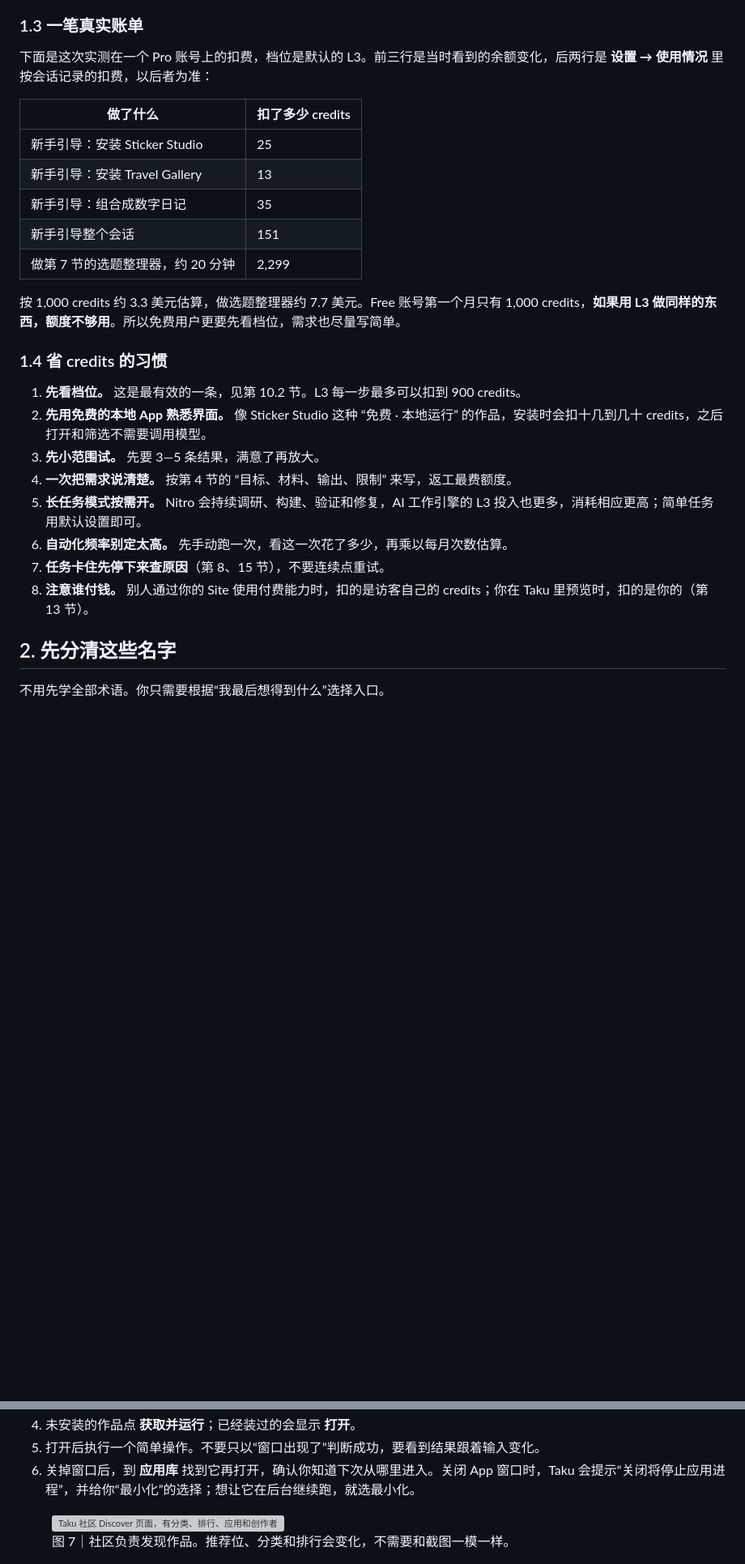
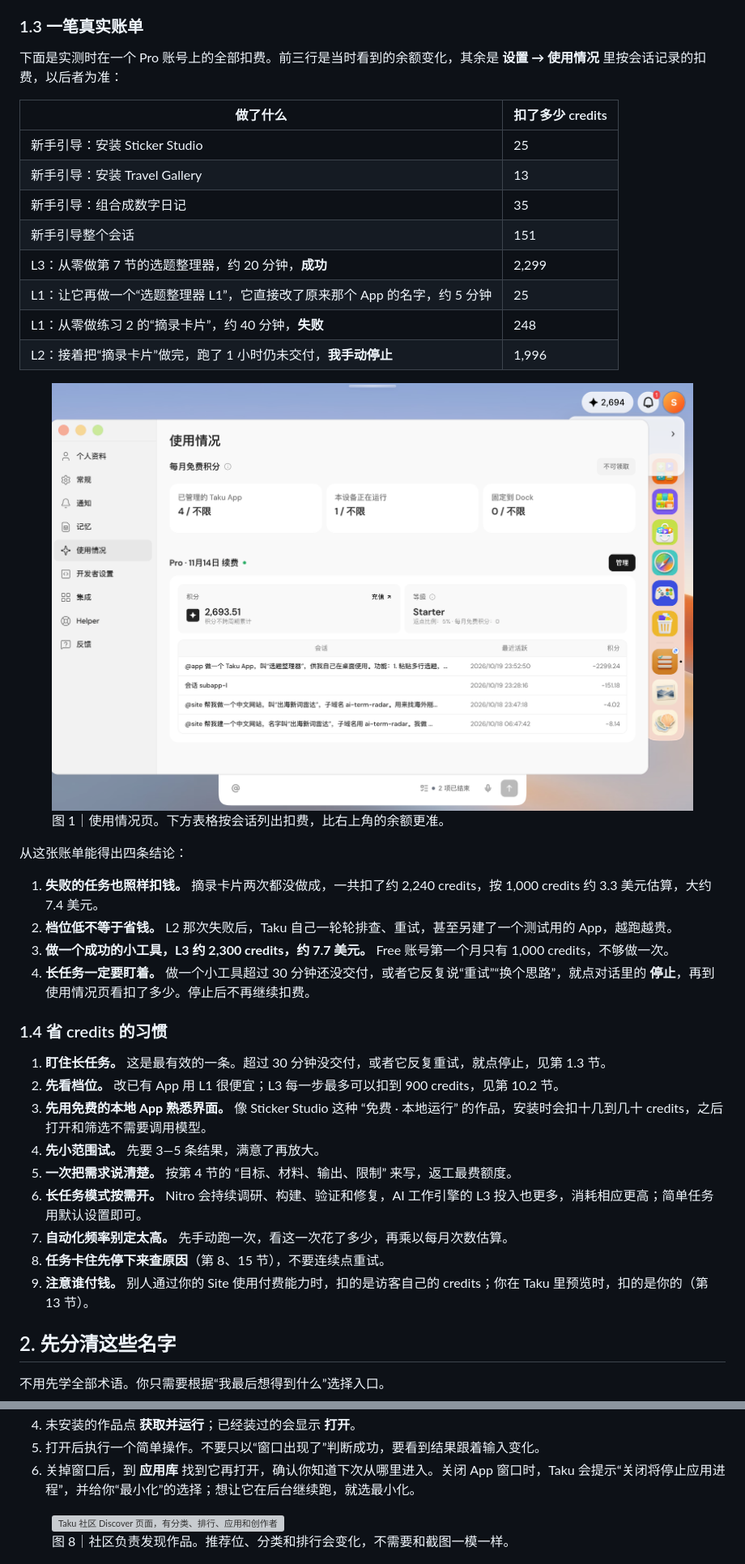
Before and after one commit to siuserxiaowei/taku-guide, a Markdown page: Taku新手图文手册.md, 2 parts joined by grey strips. Shown at 81% size. GitHub-like rendering; pictures changed too: screenshots/29-usage.png (added); blank space fills up the shorter version; grey boxes are pictures that could not be loaded.

```diff
--- a/Taku新手图文手册.md
+++ b/Taku新手图文手册.md
@@ -115,7 +115,7 @@ Taku 于 2026 年 8 月 18 日在 Product Hunt 上线，当天排名第 2。创
 
 ### 1.3 一笔真实账单
 
-下面是这次实测在一个 Pro 账号上的扣费，档位是默认的 L3。前三行是当时看到的余额变化，后两行是 **设置 → 使用情况** 里按会话记录的扣费，以后者为准：
+下面是实测时在一个 Pro 账号上的全部扣费。前三行是当时看到的余额变化，其余是 **设置 → 使用情况** 里按会话记录的扣费，以后者为准：
 
 | 做了什么 | 扣了多少 credits |
 | --- | --- |
@@ -123,20 +123,34 @@ Taku 于 2026 年 8 月 18 日在 Product Hunt 上线，当天排名第 2。创
 | 新手引导：安装 Travel Gallery | 13 |
 | 新手引导：组合成数字日记 | 35 |
 | 新手引导整个会话 | 151 |
-| 做第 7 节的选题整理器，约 20 分钟 | 2,299 |
+| L3：从零做第 7 节的选题整理器，约 20 分钟，**成功** | 2,299 |
+| L1：让它再做一个“选题整理器 L1”，它直接改了原来那个 App 的名字，约 5 分钟 | 25 |
+| L1：从零做练习 2 的“摘录卡片”，约 40 分钟，**失败** | 248 |
+| L2：接着把“摘录卡片”做完，跑了 1 小时仍未交付，**我手动停止** | 1,996 |
 
-按 1,000 credits 约 3.3 美元估算，做选题整理器约 7.7 美元。Free 账号第一个月只有 1,000 credits，**如果用 L3 做同样的东西，额度不够用**。所以免费用户更要先看档位，需求也尽量写简单。
+<figure>
+<img src="screenshots/29-usage.png" alt="设置里的使用情况页，显示积分余额、等级，以及每个会话扣了多少积分" loading="lazy">
+<figcaption>图 1｜使用情况页。下方表格按会话列出扣费，比右上角的余额更准。</figcaption>
+</figure>
+
+从这张账单能得出四条结论：
+
+1. **失败的任务也照样扣钱。** 摘录卡片两次都没做成，一共扣了约 2,240 credits，按 1,000 credits 约 3.3 美元估算，大约 7.4 美元。
+2. **档位低不等于省钱。** L2 那次失败后，Taku 自己一轮轮排查、重试，甚至另建了一个测试用的 App，越跑越贵。
+3. **做一个成功的小工具，L3 约 2,300 credits，约 7.7 美元。** Free 账号第一个月只有 1,000 credits，不够做一次。
+4. **长任务一定要盯着。** 做一个小工具超过 30 分钟还没交付，或者它反复说“重试”“换个思路”，就点对话里的 **停止**，再到使用情况页看扣了多少。停止后不再继续扣费。
 
 ### 1.4 省 credits 的习惯
 
-1. **先看档位。** 这是最有效的一条，见第 10.2 节。L3 每一步最多可以扣到 900 credits。
-2. **先用免费的本地 App 熟悉界面。** 像 Sticker Studio 这种 “免费 · 本地运行” 的作品，安装时会扣十几到几十 credits，之后打开和筛选不需要调用模型。
-3. **先小范围试。** 先要 3—5 条结果，满意了再放大。
-4. **一次把需求说清楚。** 按第 4 节的 “目标、材料、输出、限制” 来写，返工最费额度。
-5. **长任务模式按需开。** Nitro 会持续调研、构建、验证和修复，AI 工作引擎的 L3 投入也更多，消耗相应更高；简单任务用默认设置即可。
-6. **自动化频率别定太高。** 先手动跑一次，看这一次花了多少，再乘以每月次数估算。
-7. **任务卡住先停下来查原因**（第 8、15 节），不要连续点重试。
-8. **注意谁付钱。** 别人通过你的 Site 使用付费能力时，扣的是访客自己的 credits；你在 Taku 里预览时，扣的是你的（第 13 节）。
+1. **盯住长任务。** 这是最有效的一条。超过 30 分钟没交付，或者它反复重试，就点停止，见第 1.3 节。
+2. **先看档位。** 改已有 App 用 L1 很便宜；L3 每一步最多可以扣到 900 credits，见第 10.2 节。
+3. **先用免费的本地 App 熟悉界面。** 像 Sticker Studio 这种 “免费 · 本地运行” 的作品，安装时会扣十几到几十 credits，之后打开和筛选不需要调用模型。
+4. **先小范围试。** 先要 3—5 条结果，满意了再放大。
+5. **一次把需求说清楚。** 按第 4 节的 “目标、材料、输出、限制” 来写，返工最费额度。
+6. **长任务模式按需开。** Nitro 会持续调研、构建、验证和修复，AI 工作引擎的 L3 投入也更多，消耗相应更高；简单任务用默认设置即可。
+7. **自动化频率别定太高。** 先手动跑一次，看这一次花了多少，再乘以每月次数估算。
+8. **任务卡住先停下来查原因**（第 8、15 节），不要连续点重试。
+9. **注意谁付钱。** 别人通过你的 Site 使用付费能力时，扣的是访客自己的 credits；你在 Taku 里预览时，扣的是你的（第 13 节）。
 
 ## 2. 先分清这些名字
 
@@ -236,7 +250,7 @@ Taku 自带一个 12 步的新手引导，卡片会出现在桌面右侧，用
 
 <figure>
 <img src="screenshots/05-marketplace.png" alt="Taku 社区 Discover 页面，有分类、排行、应用和创作者" loading="lazy">
-<figcaption>图 7｜社区负责发现作品。推荐位、分类和排行会变化，不需要和截图一模一样。</figcaption>
+<figcaption>图 8｜社区负责发现作品。推荐位、分类和排行会变化，不需要和截图一模一样。</figcaption>
 </figure>
 
 <figure>
```
Also changed, not shown: other parts of Taku新手图文手册.md (+60 -35 lines), README.md (+2 -2 lines), screenshots/28-engine-l1.png (added), screenshots/30-l1-failed.png (added), 5 other files.
